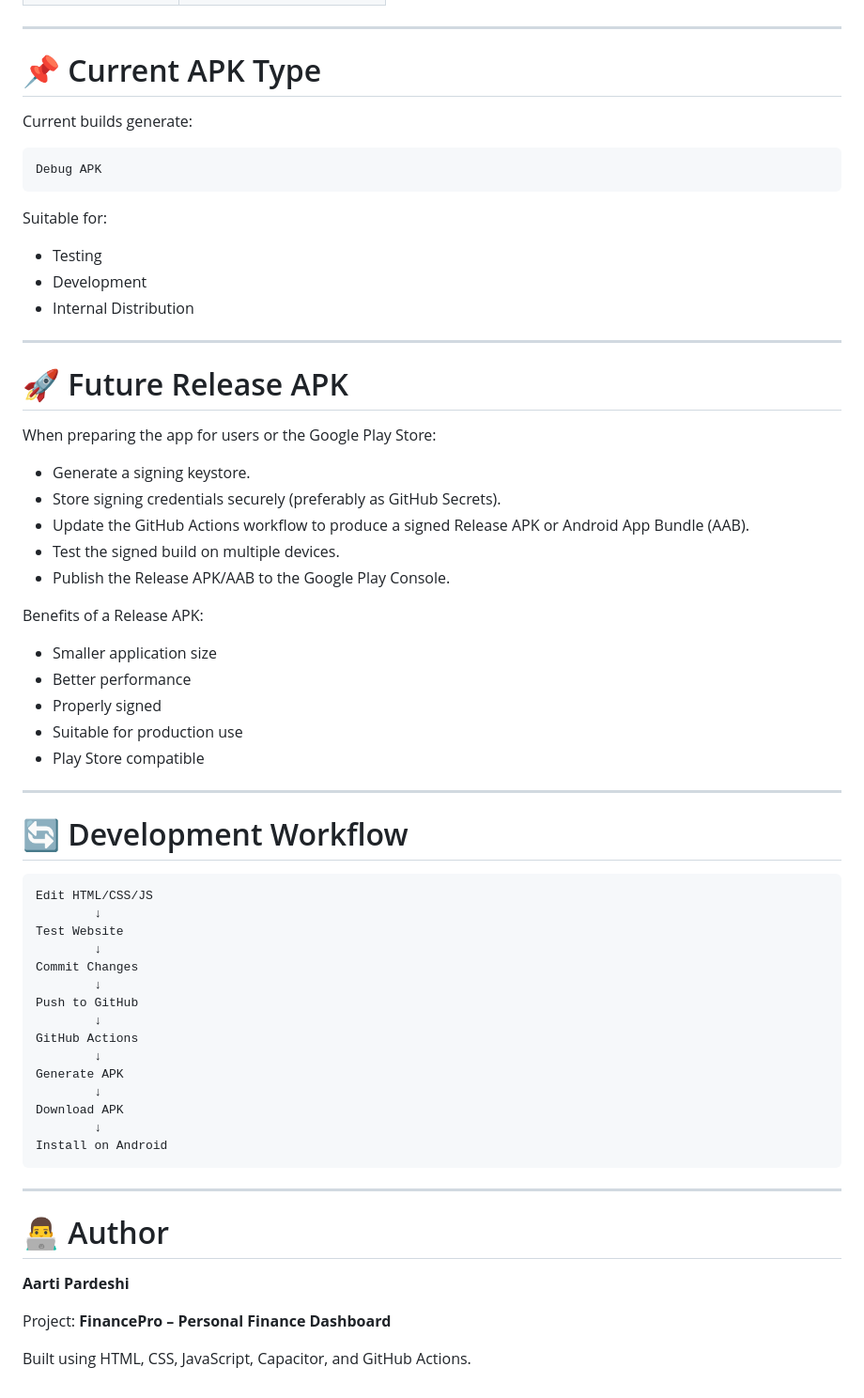
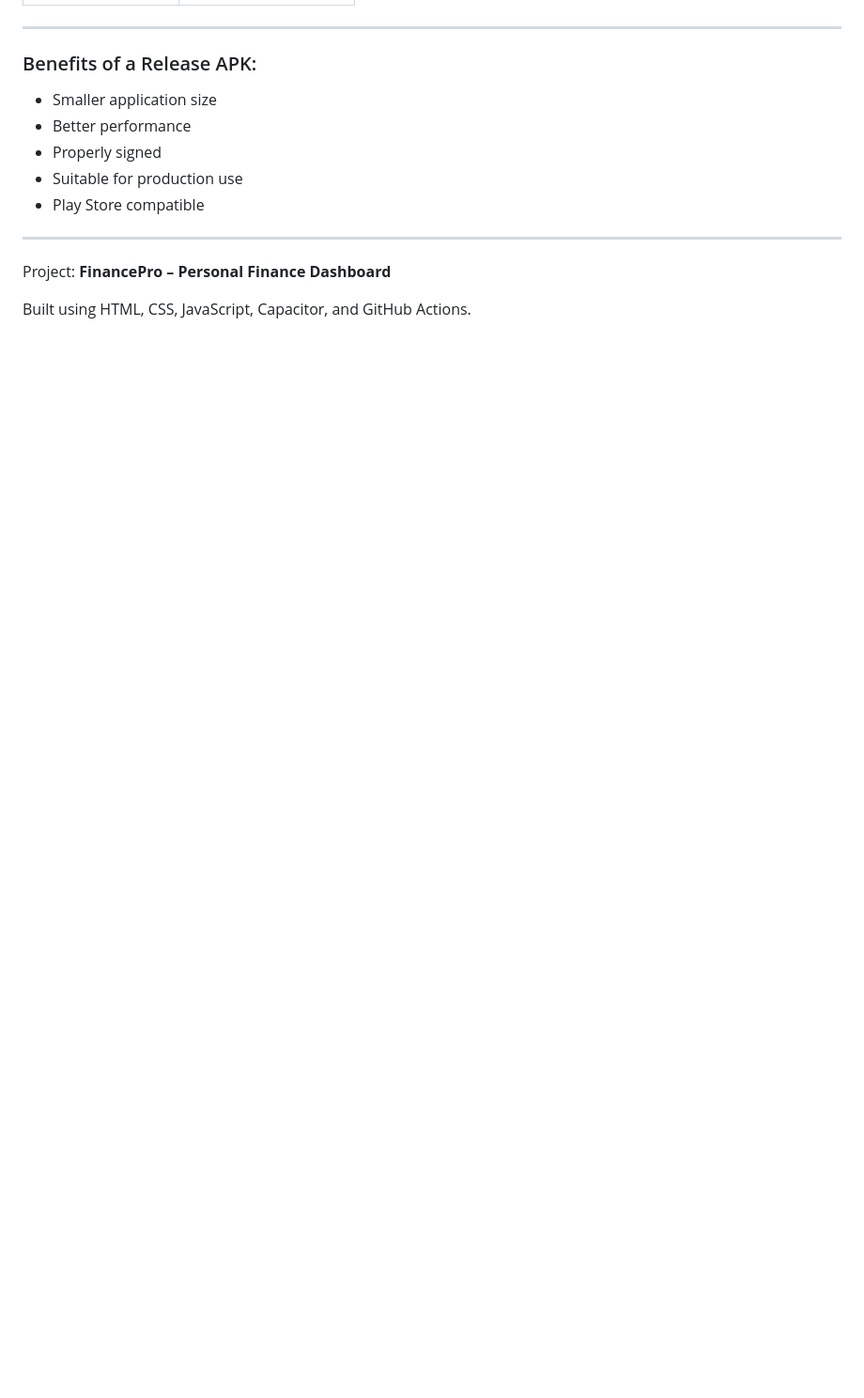
Before and after one commit to AartiPardeshi23/Personal-Finance-Dashboard-FinancePro, a Markdown page: README.md, the part around one of its changes. Shown at 94% size. GitHub-like rendering; blank space fills up the shorter version.

````diff
--- a/README.md
+++ b/README.md
@@ -301,33 +242,7 @@ Main Capacitor packages:
 
 ---
 
-# 📌 Current APK Type
-
-Current builds generate:
-
-```
-Debug APK
-```
-
-Suitable for:
-
-- Testing
-- Development
-- Internal Distribution
-
----
-
-# 🚀 Future Release APK
-
-When preparing the app for users or the Google Play Store:
-
-- Generate a signing keystore.
-- Store signing credentials securely (preferably as GitHub Secrets).
-- Update the GitHub Actions workflow to produce a signed Release APK or Android App Bundle (AAB).
-- Test the signed build on multiple devices.
-- Publish the Release APK/AAB to the Google Play Console.
-
-Benefits of a Release APK:
+ ### Benefits of a Release APK:
 
 - Smaller application size
 - Better performance
@@ -337,32 +252,6 @@ Benefits of a Release APK:
 
 ---
 
-# 🔄 Development Workflow
-
-```
-Edit HTML/CSS/JS
-        ↓
-Test Website
-        ↓
-Commit Changes
-        ↓
-Push to GitHub
-        ↓
-GitHub Actions
-        ↓
-Generate APK
-        ↓
-Download APK
-        ↓
-Install on Android
-```
-
----
-
-# 👨‍💻 Author
-
-**Aarti Pardeshi**
-
 Project:
 **FinancePro – Personal Finance Dashboard**
 
````
Also changed, not shown: other parts of README.md (+0 -59 lines).
